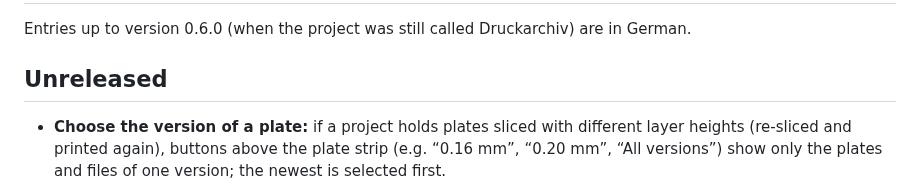
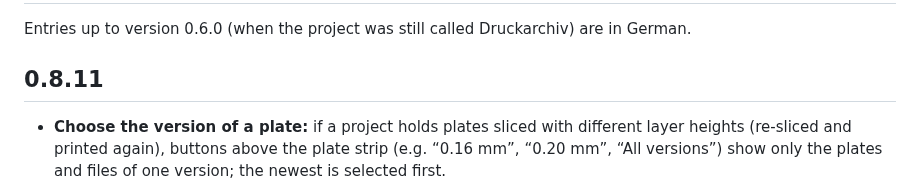
Before and after one commit to Schnuecks/plateshelf, a Markdown page: CHANGELOG.md, the part around the change. GitHub-like rendering.

Commit message:
Version 0.8.11
Co-Authored-By: Claude Opus 5.5 <noreply@anthropic.com>

```diff
--- a/CHANGELOG.md
+++ b/CHANGELOG.md
@@ -2,7 +2,7 @@
 
 Entries up to version 0.6.0 (when the project was still called Druckarchiv) are in German.
 
-## Unreleased
+## 0.8.11
 
 - **Choose the version of a plate:** if a project holds plates sliced with different layer
   heights (re-sliced and printed again), buttons above the plate strip (e.g. “0.16 mm”,
```
